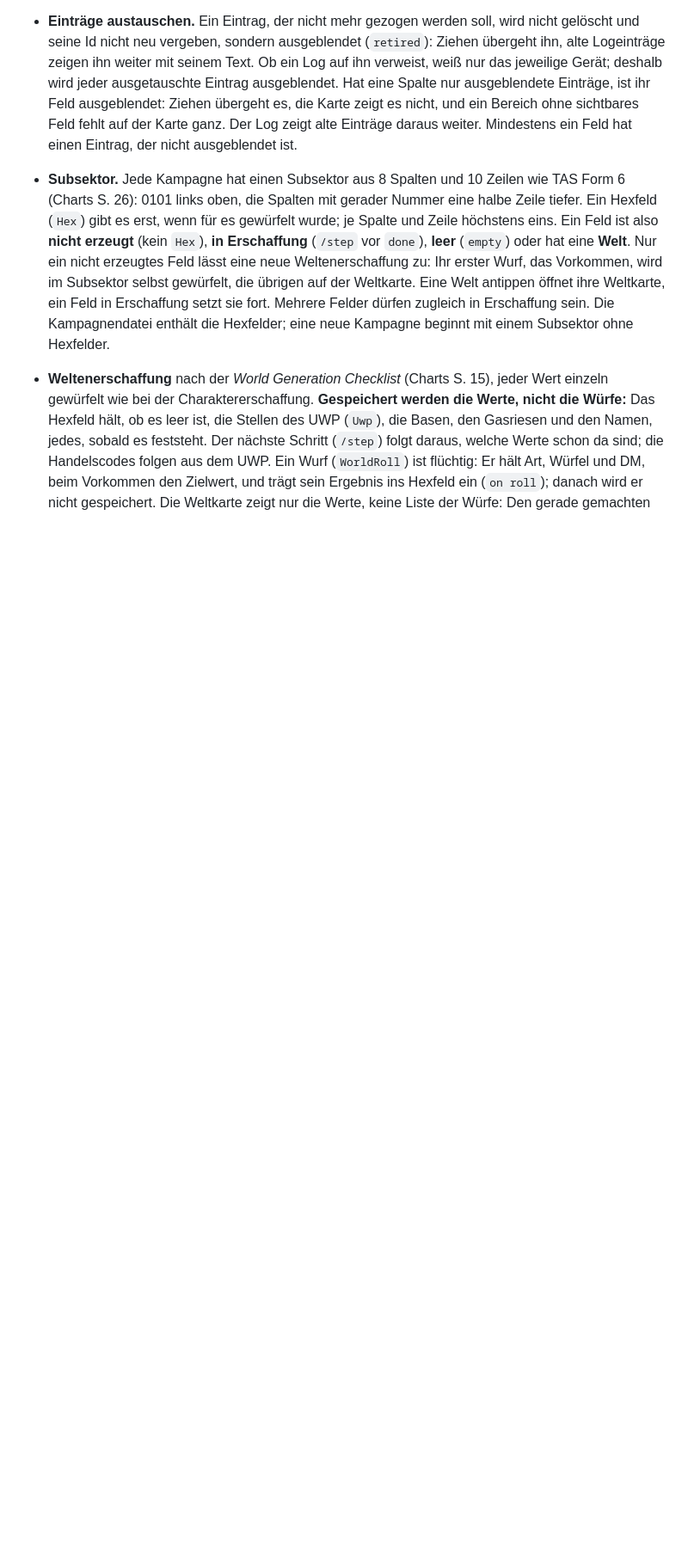
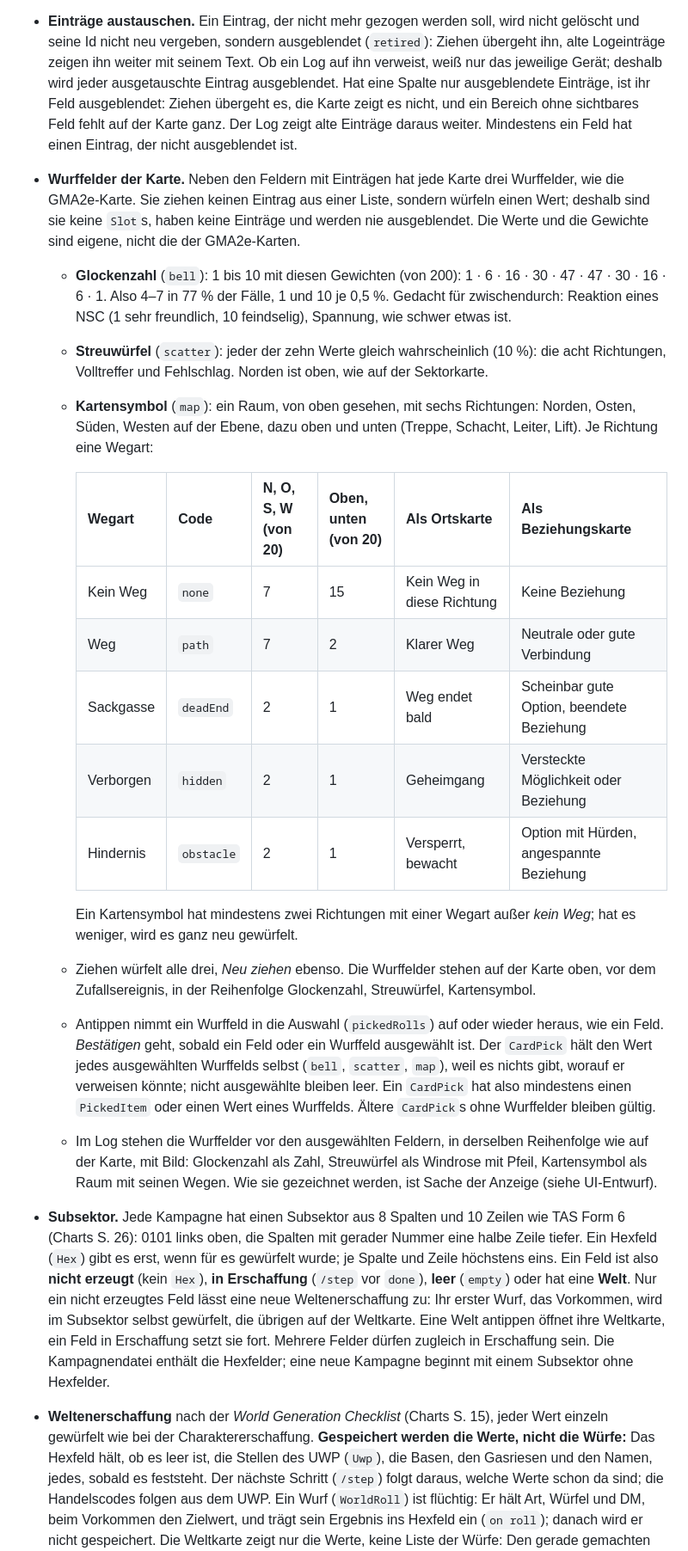
Before and after one commit to scuzzar/SRE, a Markdown page: docs/domain-model.md, the part around one of its changes. Shown at 86% size. GitHub-like rendering; blank space fills up the shorter version.

```diff
--- a/docs/domain-model.md
+++ b/docs/domain-model.md
@@ -500,6 +515,39 @@ Vacc Suit, Jack-of-all-Trades, …), Terms, Cr.
   Einträge, ist ihr Feld ausgeblendet: Ziehen übergeht es, die Karte zeigt es nicht, und ein
   Bereich ohne sichtbares Feld fehlt auf der Karte ganz. Der Log zeigt alte Einträge daraus weiter.
   Mindestens ein Feld hat einen Eintrag, der nicht ausgeblendet ist.
+- **Wurffelder der Karte.** Neben den Feldern mit Einträgen hat jede Karte drei Wurffelder, wie die
+  GMA2e-Karte. Sie ziehen keinen Eintrag aus einer Liste, sondern würfeln einen Wert; deshalb sind
+  sie keine `Slot`s, haben keine Einträge und werden nie ausgeblendet. Die Werte und die Gewichte
+  sind eigene, nicht die der GMA2e-Karten.
+  - **Glockenzahl** (`bell`): 1 bis 10 mit diesen Gewichten (von 200): 1 · 6 · 16 · 30 · 47 · 47 ·
+    30 · 16 · 6 · 1. Also 4–7 in 77 % der Fälle, 1 und 10 je 0,5 %. Gedacht für zwischendurch:
+    Reaktion eines NSC (1 sehr freundlich, 10 feindselig), Spannung, wie schwer etwas ist.
+  - **Streuwürfel** (`scatter`): jeder der zehn Werte gleich wahrscheinlich (10 %): die acht
+    Richtungen, Volltreffer und Fehlschlag. Norden ist oben, wie auf der Sektorkarte.
+  - **Kartensymbol** (`map`): ein Raum, von oben gesehen, mit sechs Richtungen: Norden, Osten,
+    Süden, Westen auf der Ebene, dazu oben und unten (Treppe, Schacht, Leiter, Lift). Je Richtung
+    eine Wegart:
+
+    | Wegart | Code | N, O, S, W (von 20) | Oben, unten (von 20) | Als Ortskarte | Als Beziehungskarte |
+    |---|---|---|---|---|---|
+    | Kein Weg | `none` | 7 | 15 | Kein Weg in diese Richtung | Keine Beziehung |
+    | Weg | `path` | 7 | 2 | Klarer Weg | Neutrale oder gute Verbindung |
+    | Sackgasse | `deadEnd` | 2 | 1 | Weg endet bald | Scheinbar gute Option, beendete Beziehung |
+    | Verborgen | `hidden` | 2 | 1 | Geheimgang | Versteckte Möglichkeit oder Beziehung |
+    | Hindernis | `obstacle` | 2 | 1 | Versperrt, bewacht | Option mit Hürden, angespannte Beziehung |
+
+    Ein Kartensymbol hat mindestens zwei Richtungen mit einer Wegart außer *kein Weg*; hat es
+    weniger, wird es ganz neu gewürfelt.
+  - Ziehen würfelt alle drei, *Neu ziehen* ebenso. Die Wurffelder stehen auf der Karte oben, vor dem
+    Zufallsereignis, in der Reihenfolge Glockenzahl, Streuwürfel, Kartensymbol.
+  - Antippen nimmt ein Wurffeld in die Auswahl (`pickedRolls`) auf oder wieder heraus, wie ein Feld.
+    *Bestätigen* geht, sobald ein Feld oder ein Wurffeld ausgewählt ist. Der `CardPick` hält den Wert
+    jedes ausgewählten Wurffelds selbst (`bell`, `scatter`, `map`), weil es nichts gibt, worauf er
+    verweisen könnte; nicht ausgewählte bleiben leer. Ein `CardPick` hat also mindestens einen
+    `PickedItem` oder einen Wert eines Wurffelds. Ältere `CardPick`s ohne Wurffelder bleiben gültig.
+  - Im Log stehen die Wurffelder vor den ausgewählten Feldern, in derselben Reihenfolge wie auf der
+    Karte, mit Bild: Glockenzahl als Zahl, Streuwürfel als Windrose mit Pfeil, Kartensymbol als
+    Raum mit seinen Wegen. Wie sie gezeichnet werden, ist Sache der Anzeige (siehe UI-Entwurf).
 
 - **Subsektor.** Jede Kampagne hat einen Subsektor aus 8 Spalten und 10 Zeilen wie TAS Form 6
   (Charts S. 26): 0101 links oben, die Spalten mit gerader Nummer eine halbe Zeile tiefer. Ein
```
Also changed, not shown: other parts of docs/domain-model.md (+16 -1 lines), docs/ui-entwurf/README.md (+12 -0 lines), docs/domain-model.png, 2 other files.
